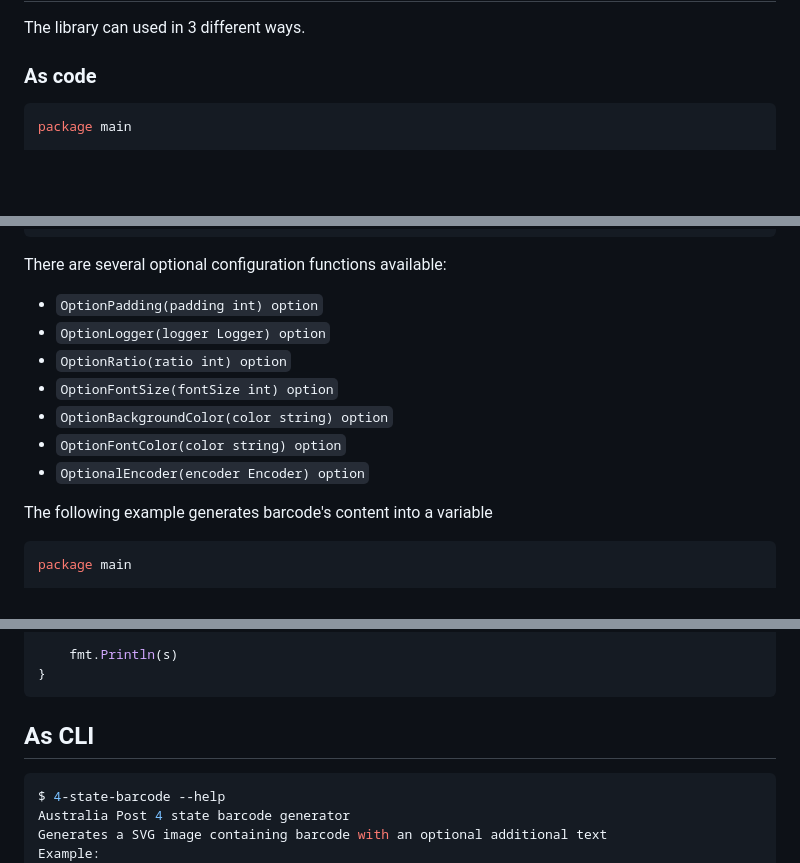
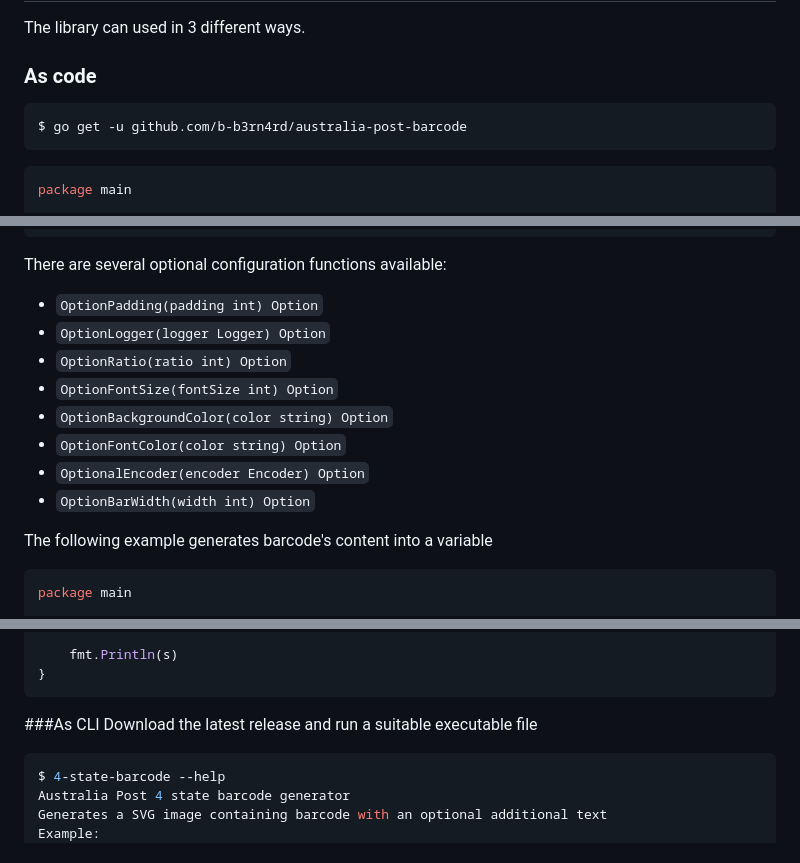
Before and after one commit to b-b3rn4rd/australia-post-barcode, a Markdown page: README.md, 3 parts joined by grey strips. Drawn GitHub-style; blank space fills up the shorter version.

````diff
--- a/README.md
+++ b/README.md
@@ -16,6 +16,9 @@ The guidelines how to generate 4 state barcode required by Australia Post are ta
 ## Usage
 The library can used in 3 different ways.
 ### As code
+```bash
+$ go get -u github.com/b-b3rn4rd/australia-post-barcode
+```
 ```go
 package main
 
@@ -36,13 +39,14 @@ func main()  {
 ```
 
 There are several optional configuration functions available:
-* `OptionPadding(padding int) option`
-* `OptionLogger(logger Logger) option`
-* `OptionRatio(ratio int) option`
-* `OptionFontSize(fontSize int) option`
-* `OptionBackgroundColor(color string) option`
-* `OptionFontColor(color string) option`
-* `OptionalEncoder(encoder Encoder) option`
+* `OptionPadding(padding int) Option`
+* `OptionLogger(logger Logger) Option`
+* `OptionRatio(ratio int) Option`
+* `OptionFontSize(fontSize int) Option`
+* `OptionBackgroundColor(color string) Option`
+* `OptionFontColor(color string) Option`
+* `OptionalEncoder(encoder Encoder) Option`
+* `OptionBarWidth(width int) Option`
 
 The following example generates barcode's content into a variable
 
@@ -76,7 +80,8 @@ func main()  {
 }
 ```
 
-## As CLI
+###As CLI
+Download the latest release and run a suitable executable file
 
 ```bash
 $ 4-state-barcode --help
````
Also changed, not shown: other parts of README.md (+23 -2 lines), examples/http-server.png (added), 11 other files.
